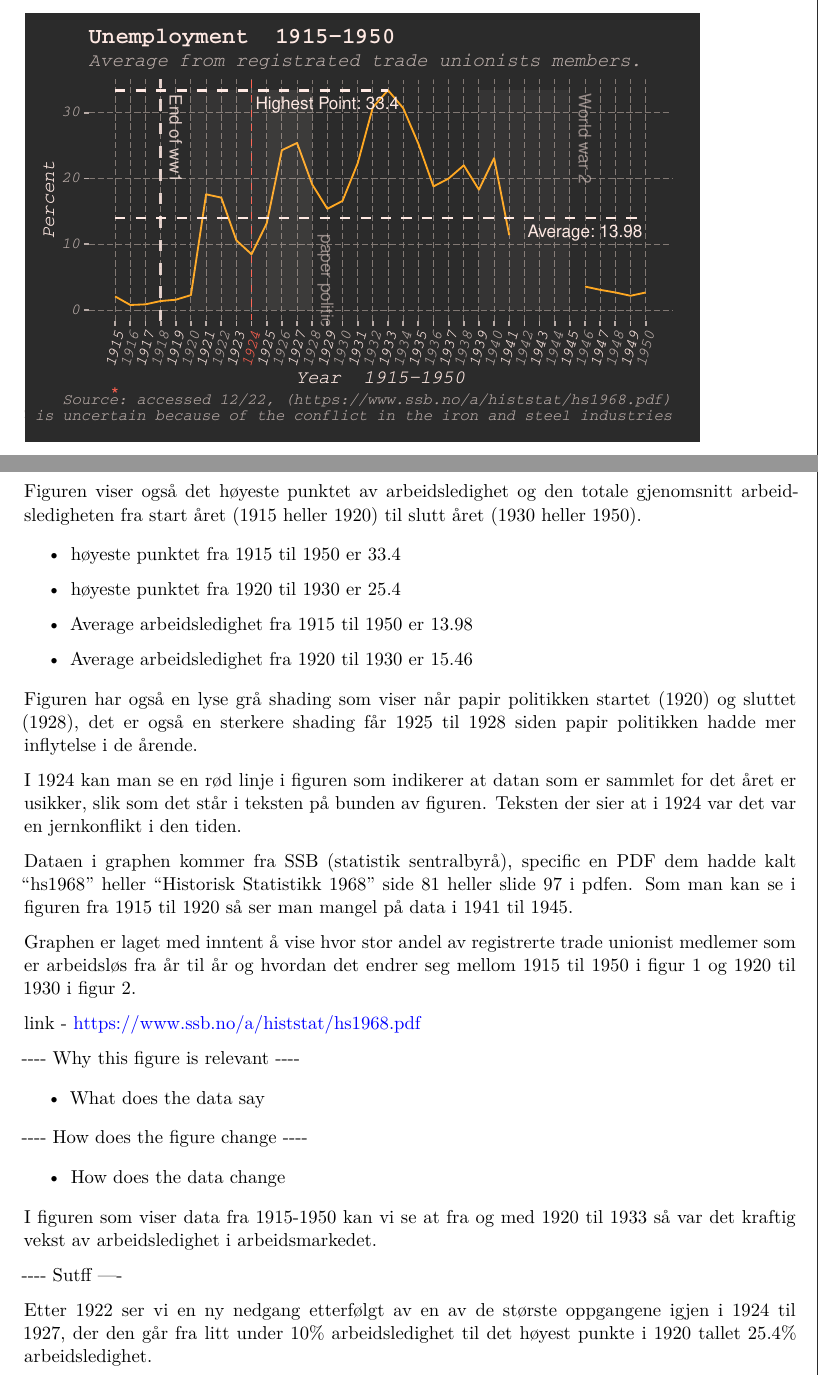
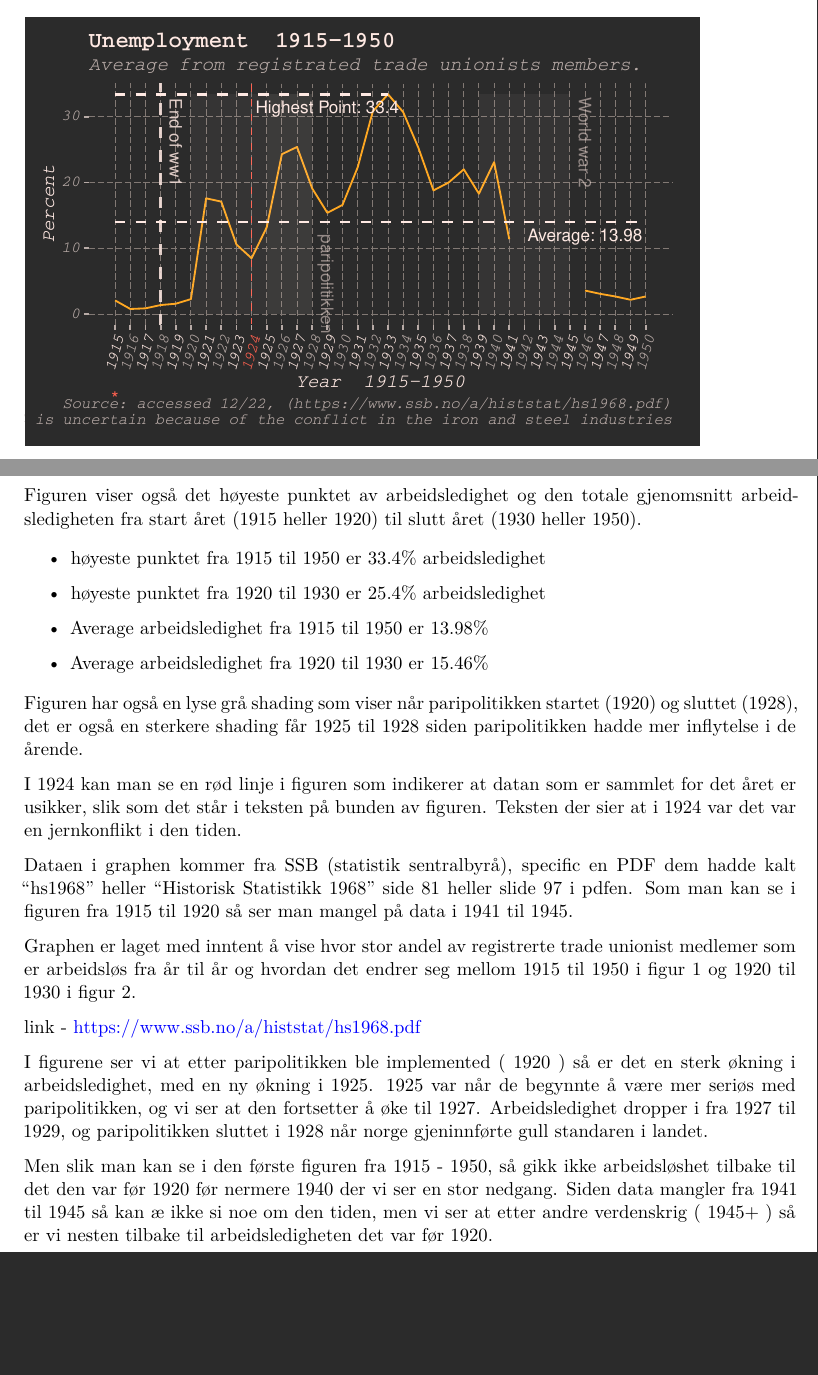
Before and after one commit to HodBuri/UIT-oppgave---SOK1004, a Quarto document (58_SOK1004_PO_H22.qmd): two parts of pages 15 and 16 of 16, joined at a grey line, cut so that both start at the same text, the shorter picture padded with empty space. Rendered offline with R 4.5, knitr and Pandoc in place of Quarto, then LaTeX, with nearby package versions; some code elsewhere in the file could not run offline.

Commit message:
Mangler fremdeles mer text for oppgave 3

```diff
--- a/58_SOK1004_PO_H22.qmd
+++ b/58_SOK1004_PO_H22.qmd
@@ -599,15 +599,15 @@ I denne figuren ser vi den average arbeidsledigheten over flere ulike industrier
 
 Figuren viser også det høyeste punktet av arbeidsledighet og den totale gjenomsnitt arbeidsledigheten fra start året (1915 heller 1920) til slutt året (1930 heller 1950).
 
--   høyeste punktet fra 1915 til 1950 er 33.4
+-   høyeste punktet fra 1915 til 1950 er 33.4% arbeidsledighet
 
--   høyeste punktet fra 1920 til 1930 er 25.4
+-   høyeste punktet fra 1920 til 1930 er 25.4% arbeidsledighet
 
--   Average arbeidsledighet fra 1915 til 1950 er 13.98
+-   Average arbeidsledighet fra 1915 til 1950 er 13.98%
 
--   Average arbeidsledighet fra 1920 til 1930 er 15.46
+-   Average arbeidsledighet fra 1920 til 1930 er 15.46%
 
-Figuren har også en lyse grå shading som viser når papir politikken startet (1920) og sluttet (1928), det er også en sterkere shading får 1925 til 1928 siden papir politikken hadde mer inflytelse i de årende.
+Figuren har også en lyse grå shading som viser når paripolitikken startet (1920) og sluttet (1928), det er også en sterkere shading får 1925 til 1928 siden paripolitikken hadde mer inflytelse i de årende.
 
 I 1924 kan man se en rød linje i figuren som indikerer at datan som er sammlet for det året er usikker, slik som det står i teksten på bunden av figuren. Teksten der sier at i 1924 var det var en jernkonflikt i den tiden.
 
@@ -617,16 +617,6 @@ Graphen er laget med inntent å vise hvor stor andel av registrerte trade unioni
 
 link - https://www.ssb.no/a/histstat/hs1968.pdf
 
-\-\-\-- Why this figure is relevant \-\-\--
+I figurene ser vi at etter paripolitikken ble implemented ( 1920 ) så er det en sterk økning i arbeidsledighet, med en ny økning i 1925. 1925 var når de begynnte å være mer seriøs med paripolitikken, og vi ser at den fortsetter å øke til 1927. Arbeidsledighet dropper i fra 1927 til 1929, og paripolitikken sluttet i 1928 når norge gjeninnførte gull standaren i landet.
 
--   What does the data say
-
-\-\-\-- How does the figure change \-\-\--
-
--   How does the data change
-
-I figuren som viser data fra 1915-1950 kan vi se at fra og med 1920 til 1933 så var det kraftig vekst av arbeidsledighet i arbeidsmarkedet.
-
-\-\-\-- Sutff ----
-
-Etter 1922 ser vi en ny nedgang etterfølgt av en av de største oppgangene igjen i 1924 til 1927, der den går fra litt under 10% arbeidsledighet til det høyest punkte i 1920 tallet 25.4% arbeidsledighet.
+Men slik man kan se i den første figuren fra 1915 - 1950, så gikk ikke arbeidsløshet tilbake til det den var før 1920 før nermere 1940 der vi ser en stor nedgang. Siden data mangler fra 1941 til 1945 så kan æ ikke si noe om den tiden, men vi ser at etter andre verdenskrig ( 1945+ ) så er vi nesten tilbake til arbeidsledigheten det var før 1920.
```
Also changed, not shown: 58_SOK1004_PO_H22.qmd (2 more changed lines).
